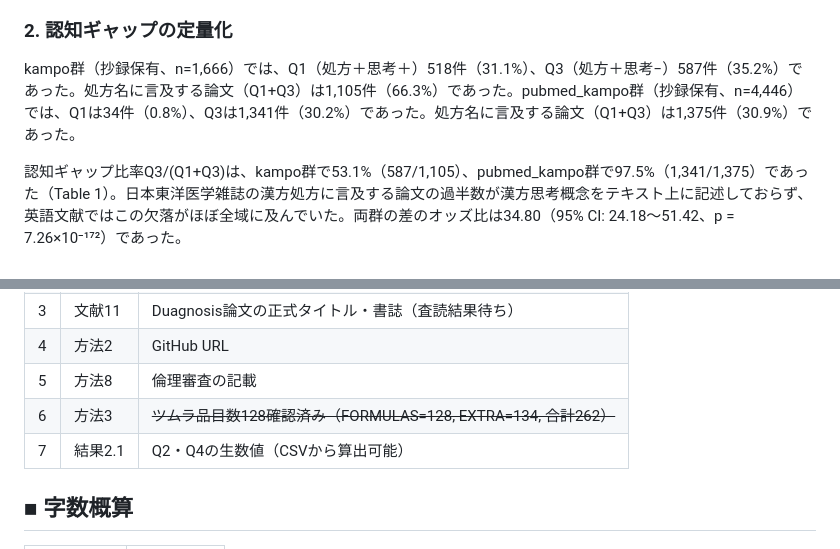
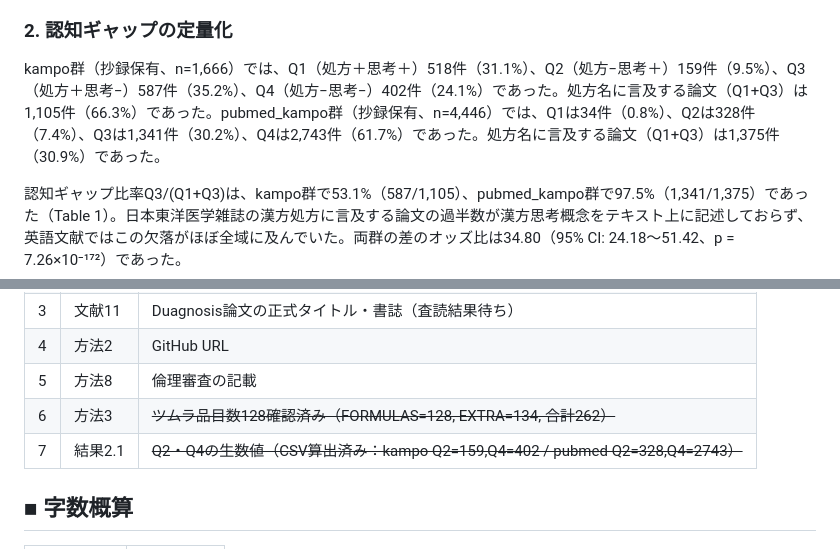
Before and after one commit to koseihana2525-netizen/Kampo_database, a Markdown page: manuscript/manuscript_integrated_v1.md, 2 parts joined by grey strips. Drawn GitHub-style.

Commit message:
feat: 結果セクションにQ2/Q4生数値を追加
papers_classified_v2.csvから算出:
- kampo群: Q2=159(9.5%), Q4=402(24.1%)
- pubmed_kampo群: Q2=328(7.4%), Q4=2743(61.7%)

Co-Authored-By: Claude Opus 4.6 (1M context) <noreply@anthropic.com>

```diff
--- a/manuscript/manuscript_integrated_v1.md
+++ b/manuscript/manuscript_integrated_v1.md
@@ -93,7 +93,7 @@ kampo群とpubmed_kampo群の認知ギャップ比率の差をオッズ比（OR
 
 ### 2. 認知ギャップの定量化
 
-kampo群（抄録保有、n=1,666）では、Q1（処方＋思考＋）518件（31.1%）、Q3（処方＋思考−）587件（35.2%）であった。処方名に言及する論文（Q1+Q3）は1,105件（66.3%）であった。pubmed_kampo群（抄録保有、n=4,446）では、Q1は34件（0.8%）、Q3は1,341件（30.2%）であった。処方名に言及する論文（Q1+Q3）は1,375件（30.9%）であった。
+kampo群（抄録保有、n=1,666）では、Q1（処方＋思考＋）518件（31.1%）、Q2（処方−思考＋）159件（9.5%）、Q3（処方＋思考−）587件（35.2%）、Q4（処方−思考−）402件（24.1%）であった。処方名に言及する論文（Q1+Q3）は1,105件（66.3%）であった。pubmed_kampo群（抄録保有、n=4,446）では、Q1は34件（0.8%）、Q2は328件（7.4%）、Q3は1,341件（30.2%）、Q4は2,743件（61.7%）であった。処方名に言及する論文（Q1+Q3）は1,375件（30.9%）であった。
 
 認知ギャップ比率Q3/(Q1+Q3)は、kampo群で53.1%（587/1,105）、pubmed_kampo群で97.5%（1,341/1,375）であった（Table 1）。日本東洋医学雑誌の漢方処方に言及する論文の過半数が漢方思考概念をテキスト上に記述しておらず、英語文献ではこの欠落がほぼ全域に及んでいた。両群の差のオッズ比は34.80（95% CI: 24.18〜51.42、p = 7.26×10⁻¹⁷²）であった。
 
@@ -269,7 +269,7 @@ Unedaらの2025年の追跡調査では、学部で漢方教育を受けた医
 | 4 | 方法2 | GitHub URL |
 | 5 | 方法8 | 倫理審査の記載 |
 | 6 | 方法3 | ~~ツムラ品目数128確認済み（FORMULAS=128, EXTRA=134, 合計262）~~ |
-| 7 | 結果2.1 | Q2・Q4の生数値（CSVから算出可能） |
+| 7 | 結果2.1 | ~~Q2・Q4の生数値（CSV算出済み：kampo Q2=159,Q4=402 / pubmed Q2=328,Q4=2743）~~ |
 
 ## ■ 字数概算
 
```
